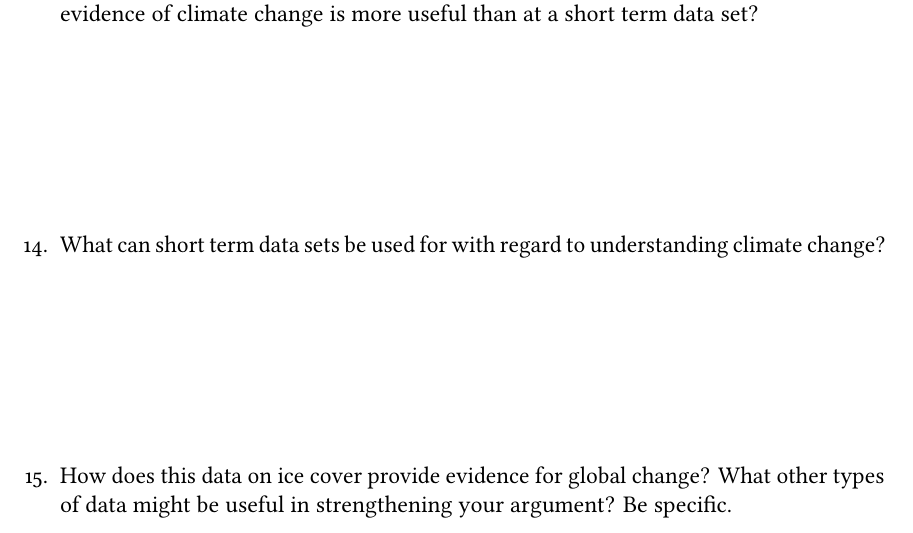
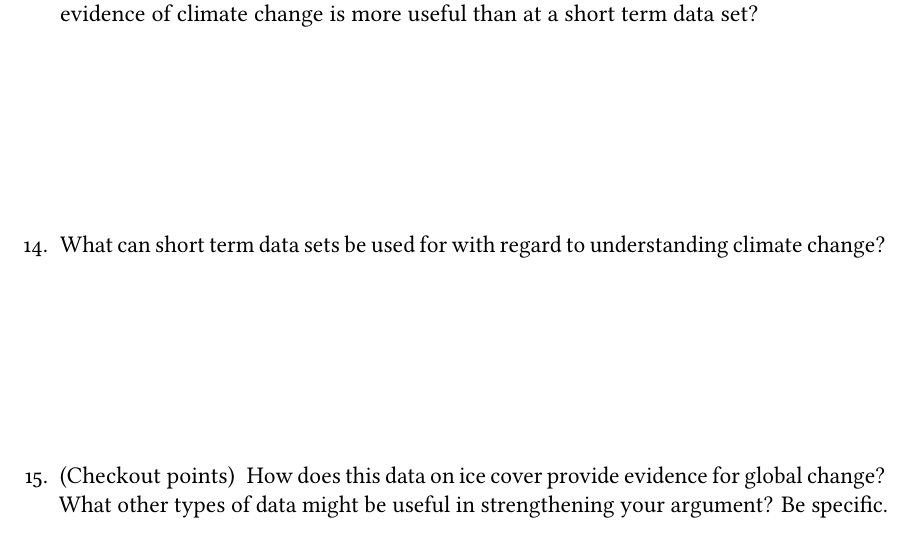
Before and after one commit to mtaylor-semo/163, a LaTeX problem sheet (063/15_lake_ice_and_climate_change.tex): part of page 6 of 6, cut so that both start at the same text. Compiled offline with LuaLaTeX; a missing font is replaced by an installed copy or a similar font.

Commit message:
Made last question a checkout question.

```diff
--- a/063/15_lake_ice_and_climate_change.tex
+++ b/063/15_lake_ice_and_climate_change.tex
@@ -355,9 +355,9 @@ term data set?
 What can short term data sets be used for with regard to
 understanding climate change?
 
-\AnswerBox{0.6\basespace}{Seriously: What is the answer to this question?}
+\AnswerBox{0.6\basespace}{Short term data can be used to compare differences among years, such as within decade variation. For example, are differences from year to year small and consistent, large and consistent, or highly variable?}
 
-\question \label{q:conclusions_last_question}
+\question[Checkout] \label{q:conclusions_last_question}
 How does this data on ice cover provide evidence for global change?
 What other types of data might be useful in strengthening your argument?
 Be specific.
```
